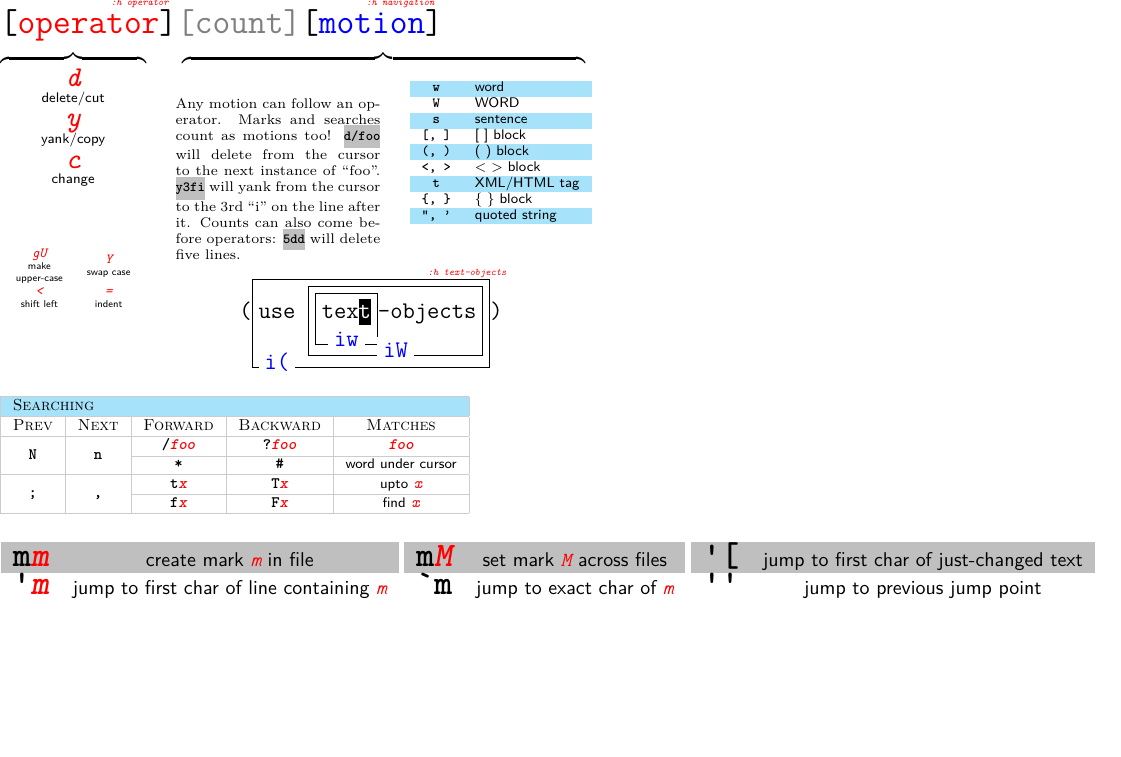
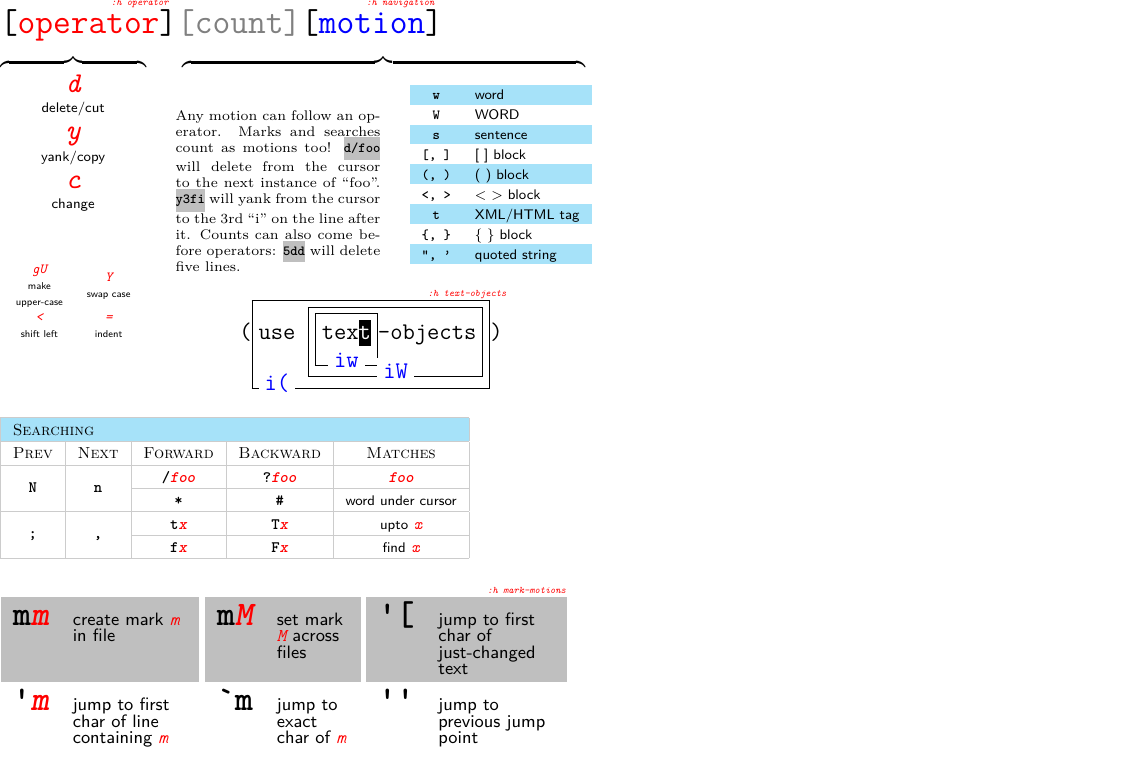
Before and after one commit to fish-face/vim-refpage, a LaTeX document (vim-refpage.tex): part of the page, cut so that both start at the same text, the shorter picture padded with empty space. Compiled offline with pdfLaTeX.

Commit message:
Added wrapping descriptions to the cmdtable environment. Still needs some tweaking.

```diff
--- a/vim-refpage.tex
+++ b/vim-refpage.tex
@@ -12,6 +12,8 @@
 \usepackage[table]{xcolor}
 \usepackage{array}
 \usepackage{multirow}
+\usepackage{tabulary}
+\usepackage{setspace}
 \geometry{margin=0pt}
 
 %%%% DEFINE \setbraceratio AND \resetbraceratio MACROS
@@ -48,6 +50,8 @@
 \def\b#1{\textcolor{blue}{#1}}
 \def\g#1{\textcolor{gray}{#1}}
 
+\setlength{\extrarowheight}{2pt}
+
 % Tabular environment with alternating row colours
 % Params: (as per a normal tabular)
 \newenvironment{coltabular}[2][c]
@@ -58,9 +62,18 @@
 % Params:
 % 	1 - optional (default: c) table position
 % 	2 - required - number of columns
+% TODO: the description columns should have \descstyle set, but this makes the
+%       text jump down a line
+% TODO: why do we need so much extrarowheight in these tables?
+% TODO: the top of the first line of the description should align with the top
+%       of the first line of the command. At the moment the bottoms align.
 \newenvironment{cmdtable}[2][c]
-	{\rowcolors{1}{gray!50}{white}\arrayrulecolor{white}\begin{tabular}[#1]{*#2{|>{\setsize8\cmdstyle}c>{\descstyle}c|}}}
-	{\end{tabular}\rowcolors{1}{white}{white}}
+	%{\rowcolors{1}{gray!50}{white}\arrayrulecolor{white}\begin{tabular}[#1]{*#2{|>{\setsize8\cmdstyle}c>{\descstyle}X|}}}
+	{\rowcolors{1}{gray!50}{white}%
+	 \setlength{\extrarowheight}{6pt}%
+	 \arrayrulecolor{white}%
+	 \tabulary{\linewidth}{*#2{|>{\setsize8\cmdstyle}c>{\setsize4\setstretch{0.75}}L|}}}
+	{\endtabulary\rowcolors{1}{white}{white}}
 
 \parindent0pt
 
```
Also changed, not shown: vim-refpage.tex (1 more changed lines).
